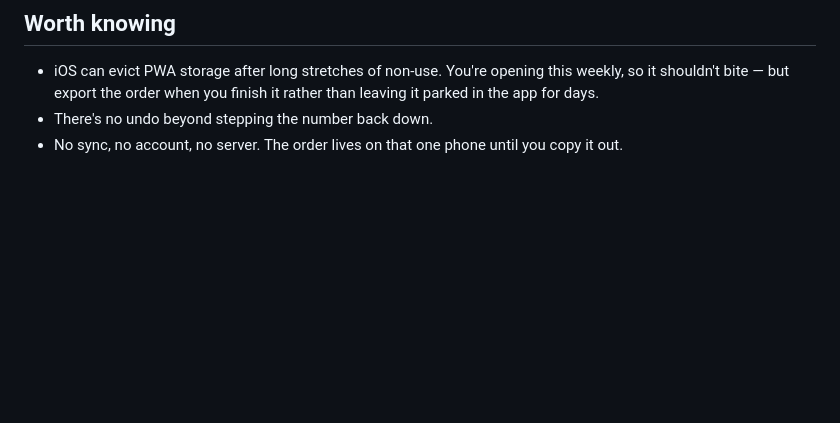
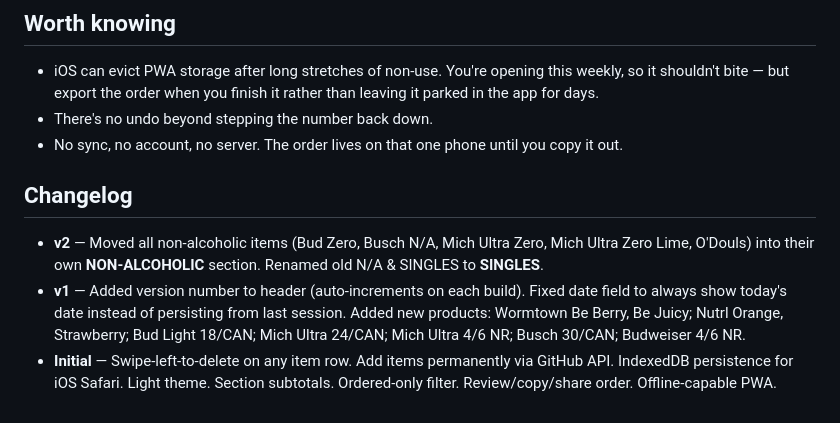
Before and after one commit to nikalston/qbo, a Markdown page: README.md, the part around the change. Drawn GitHub-style; blank space fills up the shorter version.

Commit message:
Add changelog to README
Co-Authored-By: Claude Opus 4.6 <noreply@anthropic.com>
Claude-Session: https://claude.ai/code/session_01KGqvieUz4e1Zfnwdfc9DRM

```diff
--- a/README.md
+++ b/README.md
@@ -78,3 +78,9 @@ so one edit keeps both in sync.
 - There's no undo beyond stepping the number back down.
 - No sync, no account, no server. The order lives on that one phone until you
   copy it out.
+
+## Changelog
+
+- **v2** — Moved all non-alcoholic items (Bud Zero, Busch N/A, Mich Ultra Zero, Mich Ultra Zero Lime, O'Douls) into their own **NON-ALCOHOLIC** section. Renamed old N/A & SINGLES to **SINGLES**.
+- **v1** — Added version number to header (auto-increments on each build). Fixed date field to always show today's date instead of persisting from last session. Added new products: Wormtown Be Berry, Be Juicy; Nutrl Orange, Strawberry; Bud Light 18/CAN; Mich Ultra 24/CAN; Mich Ultra 4/6 NR; Busch 30/CAN; Budweiser 4/6 NR.
+- **Initial** — Swipe-left-to-delete on any item row. Add items permanently via GitHub API. IndexedDB persistence for iOS Safari. Light theme. Section subtotals. Ordered-only filter. Review/copy/share order. Offline-capable PWA.
```
